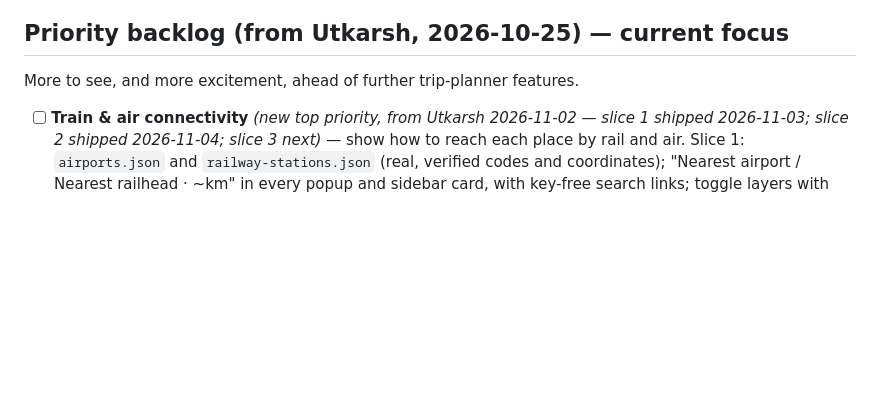
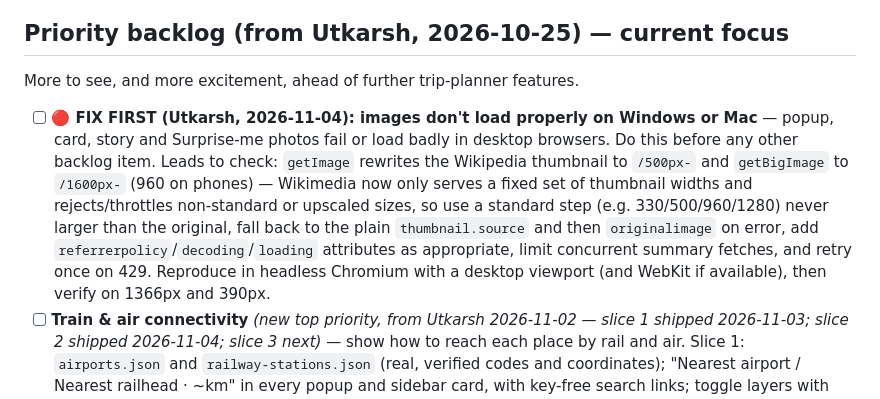
Before and after one commit to BreakerBlock/Political-map, a Markdown page: ROADMAP.md, the part around the change. Drawn GitHub-style; blank space fills up the shorter version.

Commit message:
Roadmap: desktop image loading fix is the top priority for the next run
Co-Authored-By: Claude Opus 5.5 <noreply@anthropic.com>
Claude-Session: https://claude.ai/code/session_01AUCCqECUmQWfstDv32KTrp

```diff
--- a/ROADMAP.md
+++ b/ROADMAP.md
@@ -2,6 +2,7 @@
 
 ## Priority backlog (from Utkarsh, 2026-10-25) — current focus
 More to see, and more excitement, ahead of further trip-planner features.
+- [ ] **🔴 FIX FIRST (Utkarsh, 2026-11-04): images don't load properly on Windows or Mac** — popup, card, story and Surprise-me photos fail or load badly in desktop browsers. Do this before any other backlog item. Leads to check: `getImage` rewrites the Wikipedia thumbnail to `/500px-` and `getBigImage` to `/1600px-` (960 on phones) — Wikimedia now only serves a fixed set of thumbnail widths and rejects/throttles non-standard or upscaled sizes, so use a standard step (e.g. 330/500/960/1280) never larger than the original, fall back to the plain `thumbnail.source` and then `originalimage` on error, add `referrerpolicy`/`decoding`/`loading` attributes as appropriate, limit concurrent summary fetches, and retry once on 429. Reproduce in headless Chromium with a desktop viewport (and WebKit if available), then verify on 1366px and 390px.
 - [ ] **Train & air connectivity** *(new top priority, from Utkarsh 2026-11-02 — slice 1 shipped 2026-11-03; slice 2 shipped 2026-11-04; slice 3 next)* — show how to reach each place by rail and air. Slice 1: `airports.json` and `railway-stations.json` (real, verified codes and coordinates); "Nearest airport / Nearest railhead · ~km" in every popup and sidebar card, with key-free search links; toggle layers with plane/train icons. Slice 2: trip legs suggest "Fly XXX→YYY" or "Train" for long legs (and flights/ferries for the islands), in the timeline, day plan and email. Slice 3: a "Getting there" line on story slides and the Surprise-me card. Never claim direct flights or trains unless verified.
 - [ ] **Data-rich map** *(in progress — 289 → 329 → 368 → 415 → 447 → 482 places after run 5)* — grow well beyond the original 289 places, state by state and category by category (thinnest first): ~25–40 real, well-known places per run with verified coordinates, each checked against `india-boundary.geojson`; deepen existing entries (better one-liners, best time to visit, Wikipedia photo titles).
 - [ ] **Highlights & must-do slides** *(in progress — viewer, Highlights of India and a must-do deck for all 8 categories shipped 2026-10-28; 10 more slides 2026-10-29 (86 total); 9 more 2026-10-31 (95); 9 more 2026-11-02 (104); per-state stories and a "Best in <month>" deck 2026-10-30)* — a full-bleed, swipeable story/carousel (touch swipe, arrow keys, buttons) for "Highlights of India" and "Must-do experiences" in each category (e.g. rafting at Rishikesh, paragliding at Bir Billing, street food in Chandni Chowk, Hornbill Festival, tigers at Ranthambore). Big photo, punchy one-liner, state, best season, **Show on map** and **+ Add to trip**. Entry points: header button, a "Must-do" link per category, an optional first-visit teaser. Slices: viewer + Highlights of India → must-do per category → per-state highlights.
```
